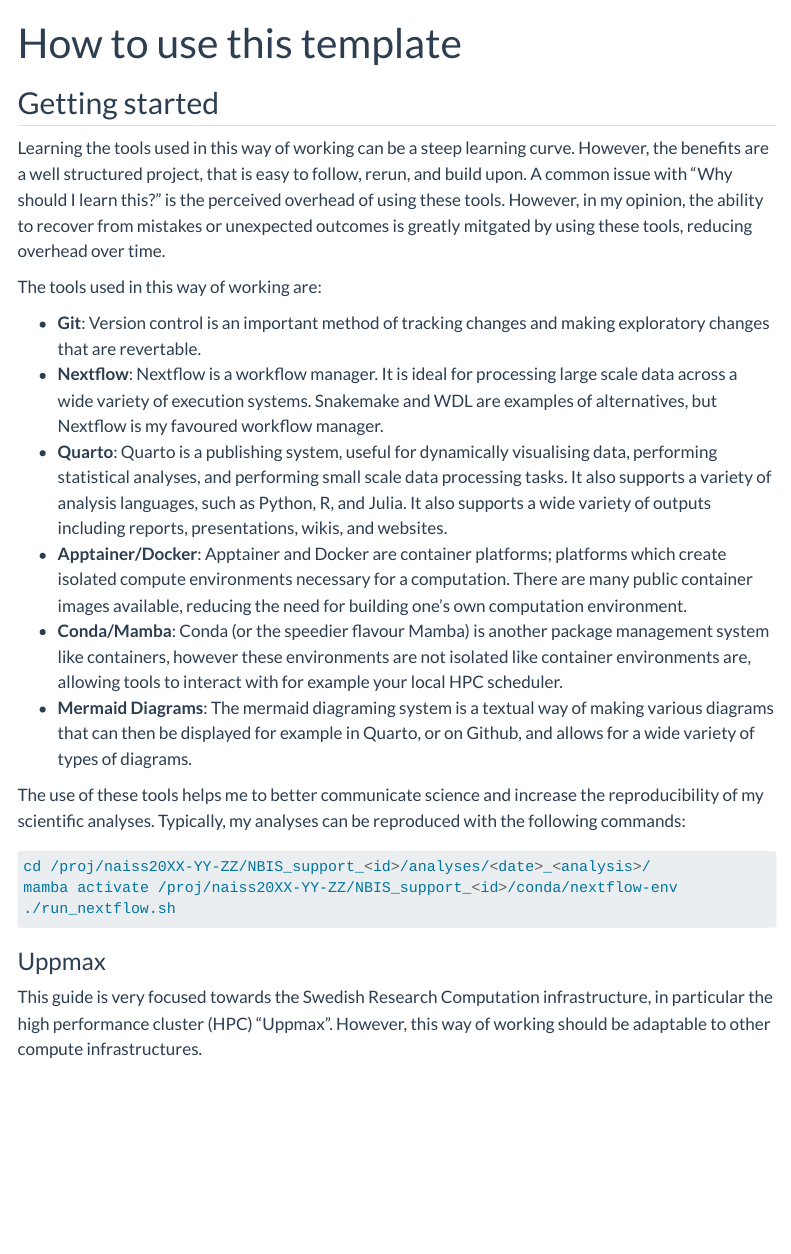
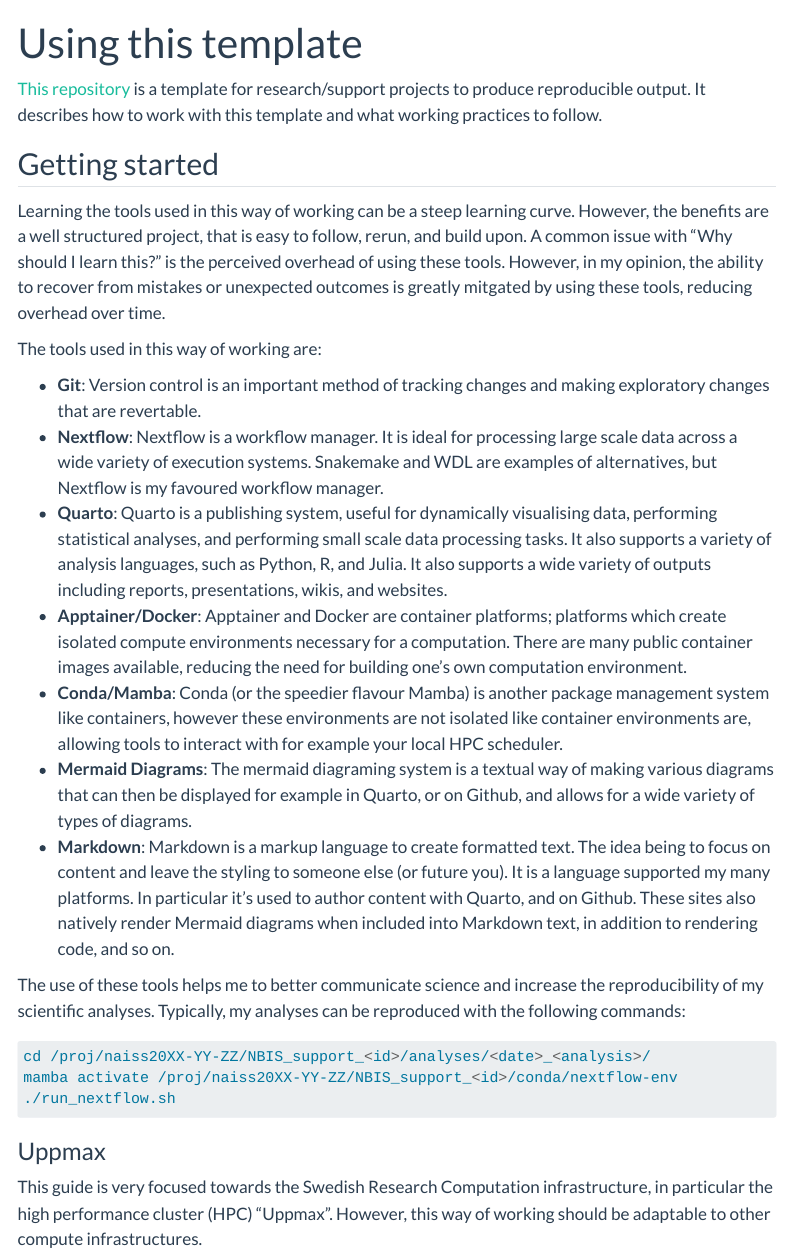
Before and after one commit to mahesh-panchal/NBIS_project_template, a Quarto document (docs/how-to/index.qmd): the page in a window 1100 px wide, from its top. Rendered offline with R 4.5, knitr and Pandoc in place of Quarto, with nearby package versions; menus at the side of the page are left out.

Commit message:
Update how-to content

```diff
--- a/docs/how-to/index.qmd
+++ b/docs/how-to/index.qmd
@@ -1,6 +1,10 @@
 ---
-title: "How to use this template"
+title: "Using this template"
 ---
+
+[This repository](https://github.com/mahesh-panchal/NBIS_project_template) is a template for
+research/support projects to produce reproducible output. It describes how to work with
+this template and what working practices to follow.
 
 ## Getting started
 
@@ -24,6 +28,9 @@
   not isolated like container environments are, allowing tools to interact with for example your local HPC scheduler.
 - **Mermaid Diagrams**: The mermaid diagraming system is a textual way of making various diagrams that can then be displayed for example
   in Quarto, or on Github, and allows for a wide variety of types of diagrams.
+- **Markdown**: Markdown is a markup language to create formatted text. The idea being to focus on content and leave the styling
+  to someone else (or future you). It is a language supported my many platforms. In particular it's used to author content with Quarto,
+  and on Github. These sites also natively render Mermaid diagrams when included into Markdown text, in addition to rendering code, and so on.
 
 The use of these tools helps me to better communicate science and increase the reproducibility of my scientific analyses.
 Typically, my analyses can be reproduced with the following commands:
```
Also changed, not shown: docs/how-to/about.qmd (+1 -1 lines).
